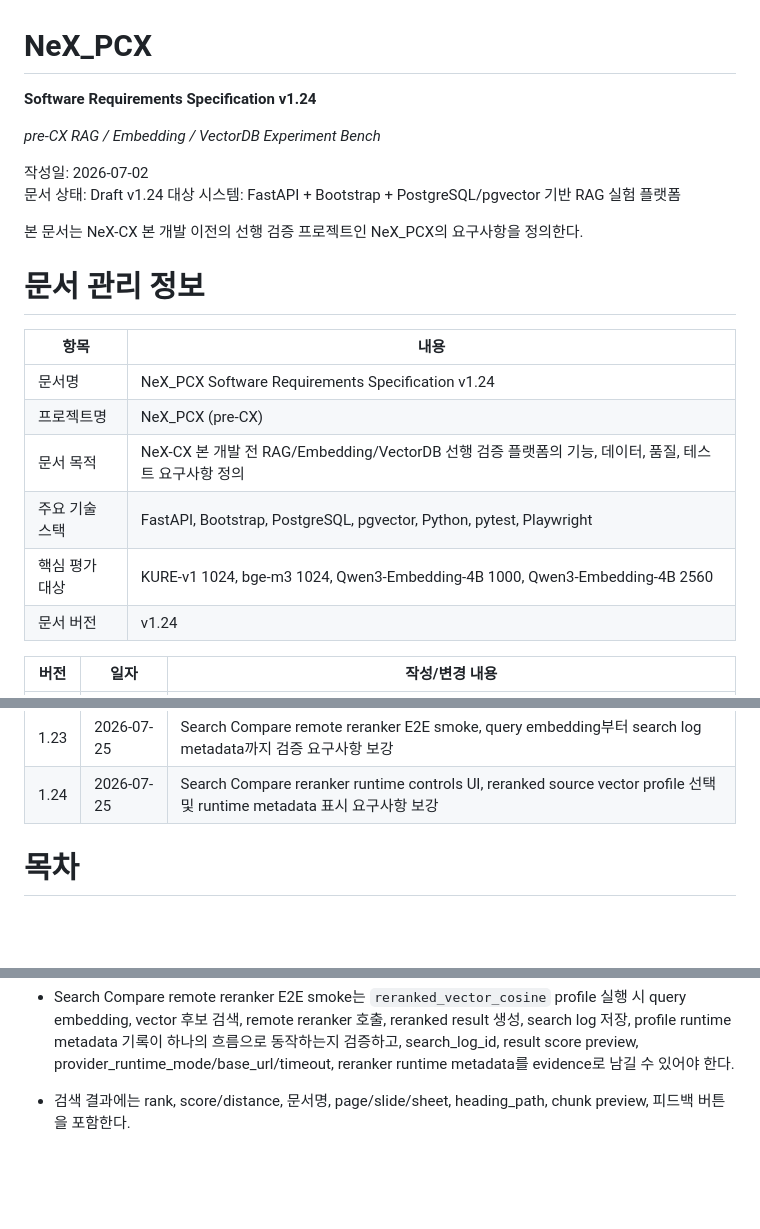
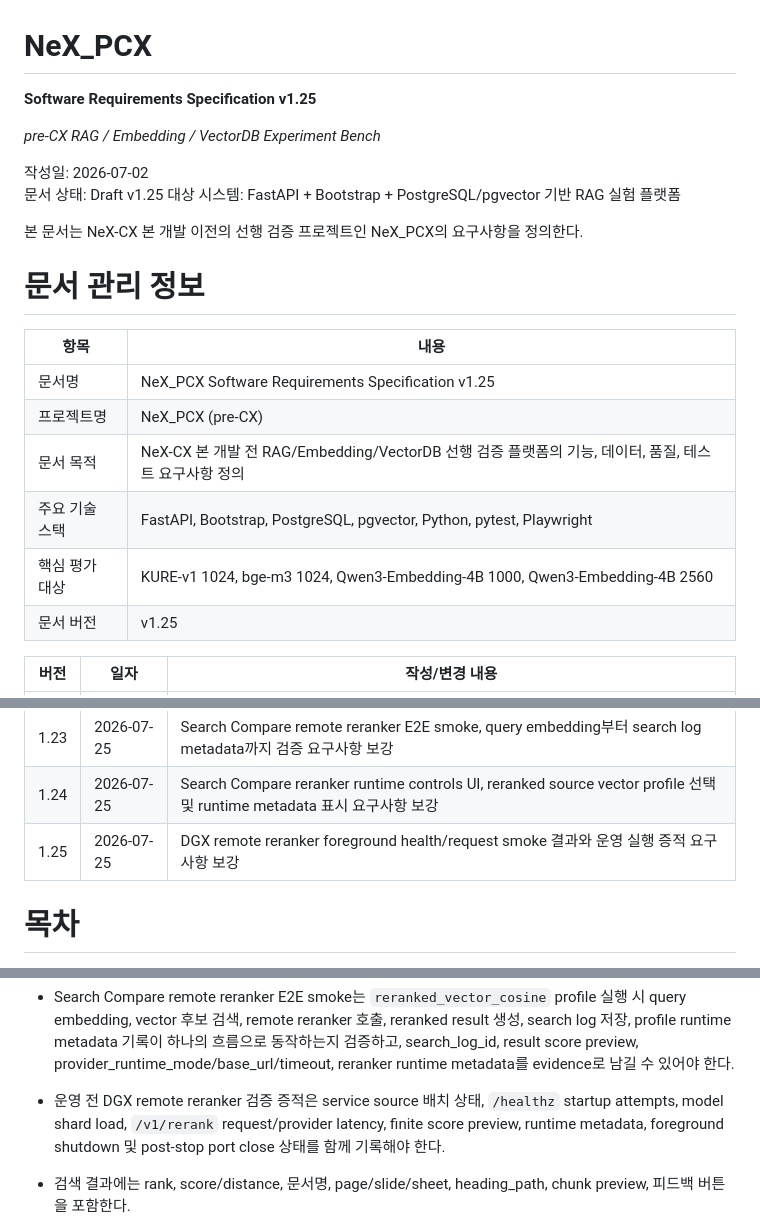
Before and after one commit to nurigitdev/2607_nex_pcx, a Markdown page: 260702_NeX_PCX_SRS_v1.3.md, 3 parts joined by grey strips. GitHub-like rendering; blank space fills up the shorter version.

Commit message:
Slice 328: DGX Remote Reranker Foreground Launch Health Request Smoke

```diff
--- a/260702_NeX_PCX_SRS_v1.3.md
+++ b/260702_NeX_PCX_SRS_v1.3.md
@@ -1,11 +1,11 @@
 # NeX_PCX
 
-**Software Requirements Specification v1.24**
+**Software Requirements Specification v1.25**
 
 *pre-CX RAG / Embedding / VectorDB Experiment Bench*
 
 작성일: 2026-07-02
-문서 상태: Draft v1.24
+문서 상태: Draft v1.25
 대상 시스템: FastAPI + Bootstrap + PostgreSQL/pgvector 기반 RAG 실험 플랫폼
 
 본 문서는 NeX-CX 본 개발 이전의 선행 검증 프로젝트인 NeX_PCX의 요구사항을 정의한다.
@@ -14,12 +14,12 @@
 
 | 항목 | 내용 |
 | --- | --- |
-| 문서명 | NeX_PCX Software Requirements Specification v1.24 |
+| 문서명 | NeX_PCX Software Requirements Specification v1.25 |
 | 프로젝트명 | NeX_PCX (pre-CX) |
 | 문서 목적 | NeX-CX 본 개발 전 RAG/Embedding/VectorDB 선행 검증 플랫폼의 기능, 데이터, 품질, 테스트 요구사항 정의 |
 | 주요 기술 스택 | FastAPI, Bootstrap, PostgreSQL, pgvector, Python, pytest, Playwright |
 | 핵심 평가 대상 | KURE-v1 1024, bge-m3 1024, Qwen3-Embedding-4B 1000, Qwen3-Embedding-4B 2560 |
-| 문서 버전 | v1.24 |
+| 문서 버전 | v1.25 |
 
 | 버전 | 일자 | 작성/변경 내용 |
 | --- | --- | --- |
@@ -49,6 +49,7 @@
 | 1.22 | 2026-07-25 | Remote reranker request smoke runner, `/v1/rerank` 응답 계약과 score/rank evidence 요구사항 보강 |
 | 1.23 | 2026-07-25 | Search Compare remote reranker E2E smoke, query embedding부터 search log metadata까지 검증 요구사항 보강 |
 | 1.24 | 2026-07-25 | Search Compare reranker runtime controls UI, reranked source vector profile 선택 및 runtime metadata 표시 요구사항 보강 |
+| 1.25 | 2026-07-25 | DGX remote reranker foreground health/request smoke 결과와 운영 실행 증적 요구사항 보강 |
 
 # 목차
 
@@ -474,6 +475,7 @@ MVP에서는 별도 broker process를 두지 않고 PostgreSQL의 row lock, leas
 - remote reranker foreground smoke는 실행 전 기존 health endpoint 활성 여부를 확인하고, 실행 후 provider_type, provider_model_id, reranker_profile_name, device, backend, model_dir readiness가 기대값과 일치하는지 검증한 뒤 process stop과 health endpoint 종료까지 확인해야 한다.
 - remote reranker request smoke는 `/v1/rerank`에 query와 후보 chunk text를 전달하여 provider_type, reranker_model_id, reranker_profile_name, retrieval_strategy, candidate_count, returned_count, top_k, rank sequence, finite score, runtime_metadata(service/backend/device)를 검증하고, score/rank preview를 markdown evidence로 남길 수 있어야 한다.
 - Search Compare remote reranker E2E smoke는 `reranked_vector_cosine` profile 실행 시 query embedding, vector 후보 검색, remote reranker 호출, reranked result 생성, search log 저장, profile runtime metadata 기록이 하나의 흐름으로 동작하는지 검증하고, search_log_id, result score preview, provider_runtime_mode/base_url/timeout, reranker runtime metadata를 evidence로 남길 수 있어야 한다.
+- 운영 전 DGX remote reranker 검증 증적은 service source 배치 상태, `/healthz` startup attempts, model shard load, `/v1/rerank` request/provider latency, finite score preview, runtime metadata, foreground shutdown 및 post-stop port close 상태를 함께 기록해야 한다.
 
 - 검색 결과에는 rank, score/distance, 문서명, page/slide/sheet, heading_path, chunk preview, 피드백 버튼을 포함한다.
 
```
Also changed, not shown: docs/remote_reranker_foreground_health_smoke_result.md (added, +55 -0 lines), docs/remote_reranker_request_smoke_result.md (added, +48 -0 lines).
